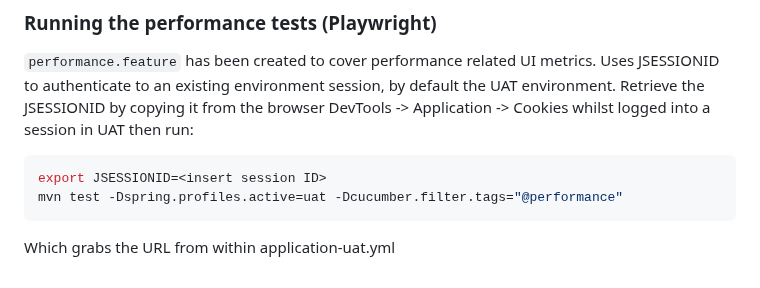
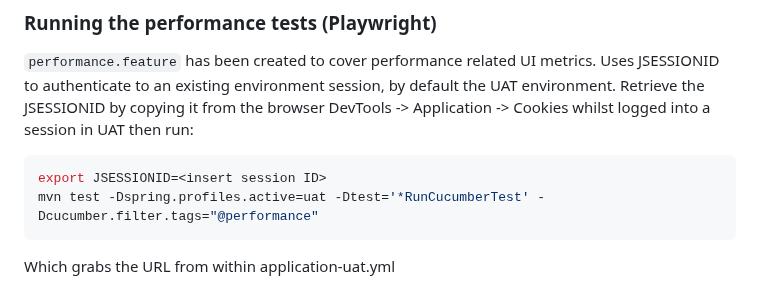
Before and after one commit to ministryofjustice/payforlegalaid, a Markdown page: README.md, the part around the change. Rendered like a GitHub page.

Commit message:
merge pfla test readme in and update how to run tests without ATs

````diff
--- a/README.md
+++ b/README.md
@@ -310,7 +310,7 @@ whilst logged into a session in UAT then run:
 
 ```bash
 export JSESSIONID=<insert session ID>
-mvn test -Dspring.profiles.active=uat -Dcucumber.filter.tags="@performance"
+mvn test -Dspring.profiles.active=uat -Dtest='*RunCucumberTest' -Dcucumber.filter.tags="@performance"
 ```
 
 Which grabs the URL from within application-uat.yml
````
